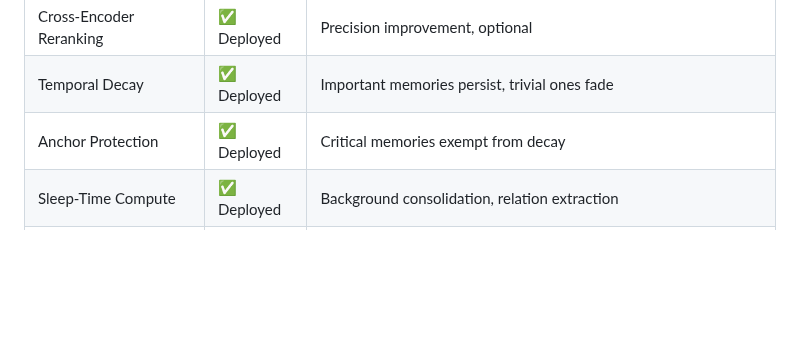
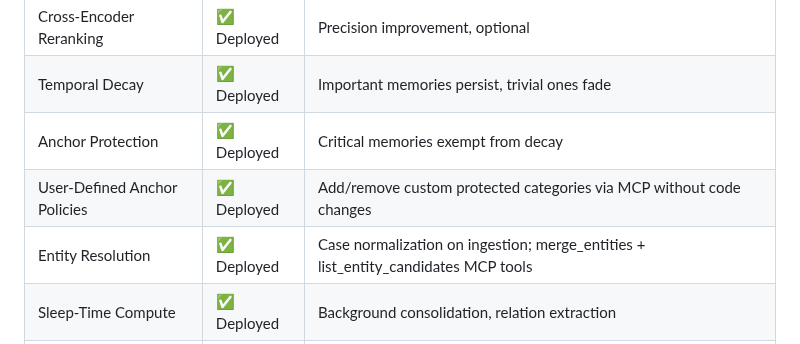
Before and after one commit to artemMprokhorov/hippograph-pro, a Markdown page: README.md, the part around the change. Drawn GitHub-style; blank space fills up the shorter version.

Commit message:
docs: add User-Defined Anchor Policies + Entity Resolution to README features, mark #19 complete in roadmap

```diff
--- a/README.md
+++ b/README.md
@@ -240,6 +240,8 @@ Your data stays on your computer. Nothing goes to any cloud service.
 | Cross-Encoder Reranking | ✅ Deployed | Precision improvement, optional |
 | Temporal Decay | ✅ Deployed | Important memories persist, trivial ones fade |
 | Anchor Protection | ✅ Deployed | Critical memories exempt from decay |
+| User-Defined Anchor Policies | ✅ Deployed | Add/remove custom protected categories via MCP without code changes |
+| Entity Resolution | ✅ Deployed | Case normalization on ingestion; merge_entities + list_entity_candidates MCP tools |
 | Sleep-Time Compute | ✅ Deployed | Background consolidation, relation extraction |
 | Contradiction Detection | ✅ Deployed | Finds conflicting memories; identity-aware mode (similarity alone triggers for self-reflection/anchor categories) |
 | PageRank + Communities | ✅ Deployed | Graph analytics, node importance scoring |
```
